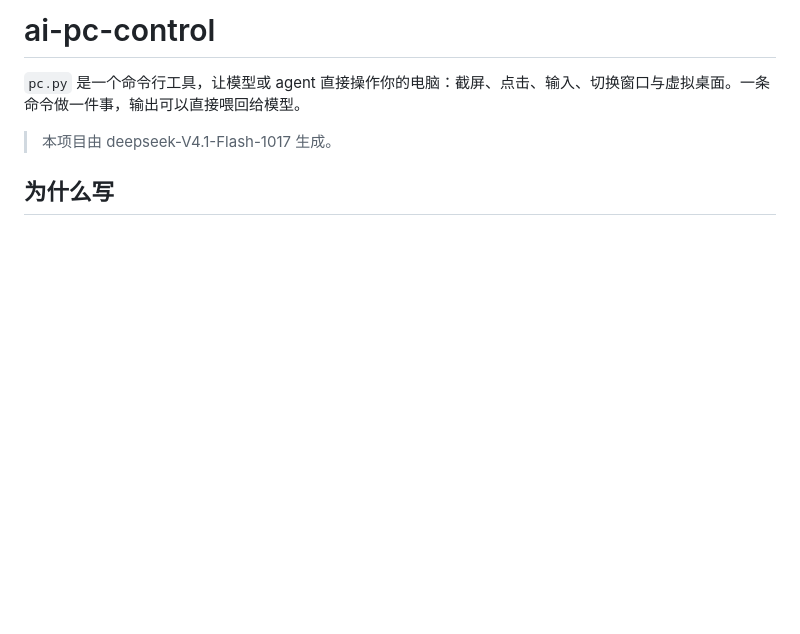
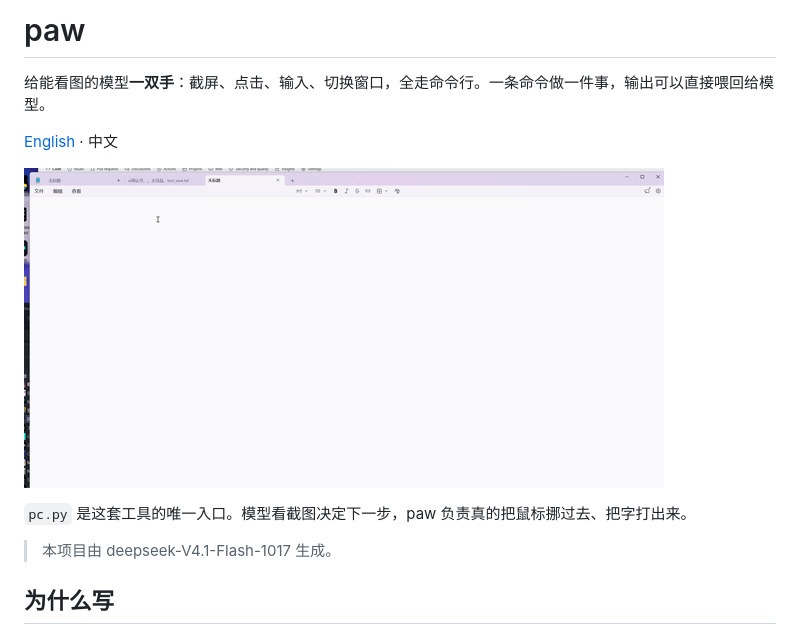
Before and after one commit to ahj321/paw, a Markdown page: README.md, the part around the change. Rendered like a GitHub page; pictures changed too: assets/demo.gif (added); blank space fills up the shorter version.

Commit message:
docs: 改名 paw，加演示 GIF 与英文 README

```diff
--- a/README.md
+++ b/README.md
@@ -1,6 +1,12 @@
-# ai-pc-control
+# paw
 
-`pc.py` 是一个命令行工具，让模型或 agent 直接操作你的电脑：截屏、点击、输入、切换窗口与虚拟桌面。一条命令做一件事，输出可以直接喂回给模型。
+给能看图的模型**一双手**：截屏、点击、输入、切换窗口，全走命令行。一条命令做一件事，输出可以直接喂回给模型。
+
+[English](README.en.md) · 中文
+
+![paw 演示](assets/demo.gif)
+
+`pc.py` 是这套工具的唯一入口。模型看截图决定下一步，paw 负责真的把鼠标挪过去、把字打出来。
 
 > 本项目由 deepseek-V4.1-Flash-1017 生成。
 
```
Also changed, not shown: README.en.md (added, +130 -0 lines), 3 other files.
